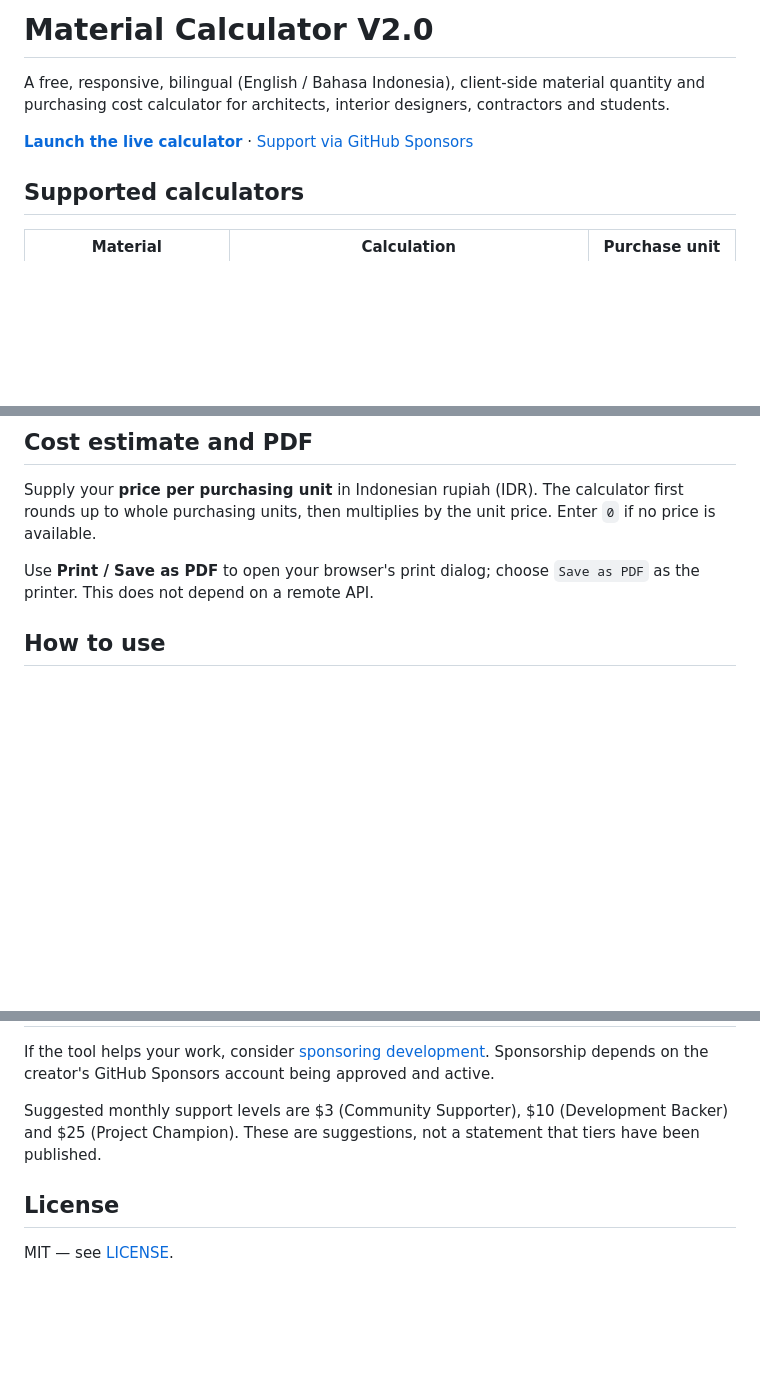
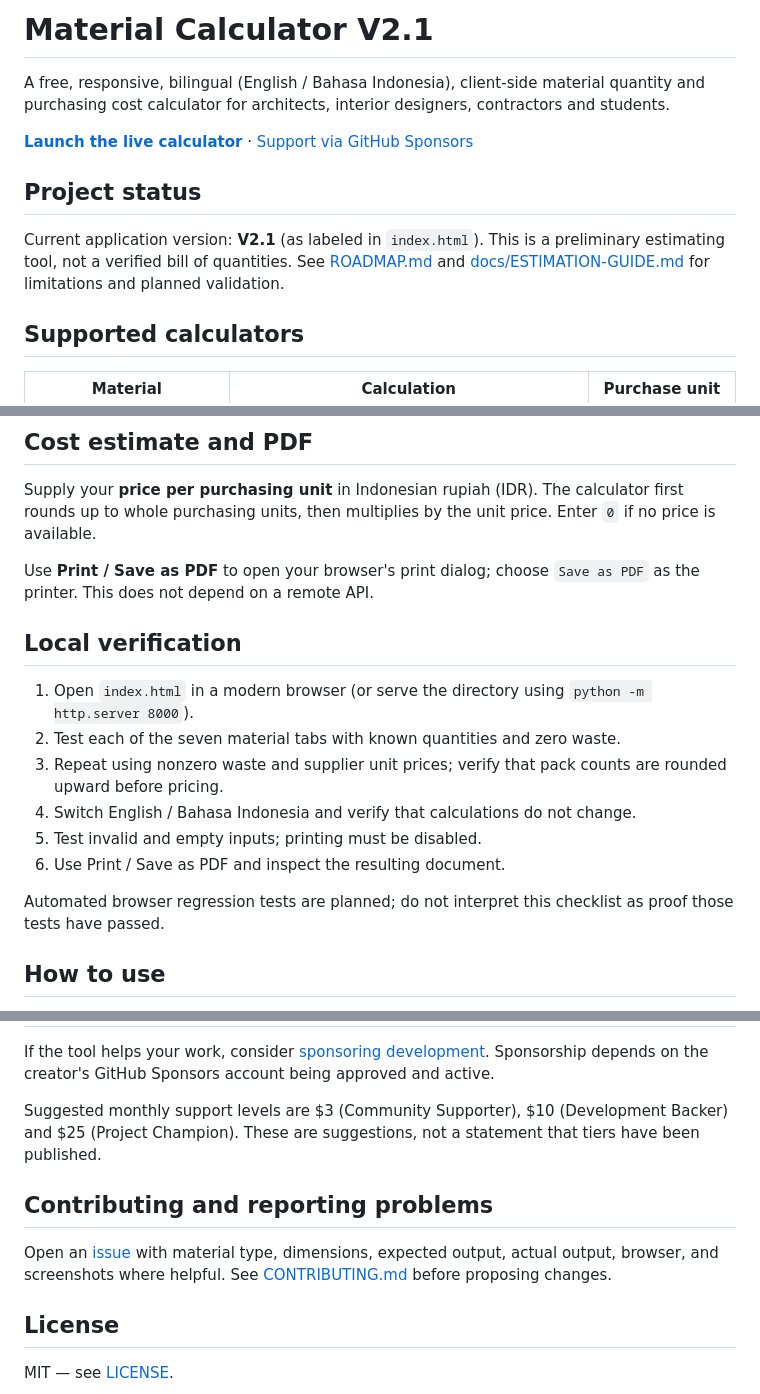
Before and after one commit to Chenmichaels-prog/Material-Calculator, a Markdown page: README.md, 3 parts joined by grey strips. Rendered like a GitHub page; blank space fills up the shorter version.

Commit message:
docs: align README with V2.1 and document verification

```diff
--- a/README.md
+++ b/README.md
@@ -1,8 +1,12 @@
-# Material Calculator V2.0
+# Material Calculator V2.1
 
 A free, responsive, bilingual (English / Bahasa Indonesia), client-side material quantity and purchasing cost calculator for architects, interior designers, contractors and students.
 
 **[Launch the live calculator](https://chenmichaels-prog.github.io/Material-Calculator/)** · [Support via GitHub Sponsors](https://github.com/sponsors/Chenmichaels-prog)
+
+## Project status
+
+Current application version: **V2.1** (as labeled in `index.html`). This is a preliminary estimating tool, not a verified bill of quantities. See [ROADMAP.md](ROADMAP.md) and [docs/ESTIMATION-GUIDE.md](docs/ESTIMATION-GUIDE.md) for limitations and planned validation.
 
 ## Supported calculators
 
@@ -25,6 +29,17 @@ Switch between **English** and **Bahasa Indonesia** using the language selector
 Supply your **price per purchasing unit** in Indonesian rupiah (IDR). The calculator first rounds up to whole purchasing units, then multiplies by the unit price. Enter `0` if no price is available.
 
 Use **Print / Save as PDF** to open your browser's print dialog; choose `Save as PDF` as the printer. This does not depend on a remote API.
+
+## Local verification
+
+1. Open `index.html` in a modern browser (or serve the directory using `python -m http.server 8000`).
+2. Test each of the seven material tabs with known quantities and zero waste.
+3. Repeat using nonzero waste and supplier unit prices; verify that pack counts are rounded upward before pricing.
+4. Switch English / Bahasa Indonesia and verify that calculations do not change.
+5. Test invalid and empty inputs; printing must be disabled.
+6. Use Print / Save as PDF and inspect the resulting document.
+
+Automated browser regression tests are planned; do not interpret this checklist as proof those tests have passed.
 
 ## How to use
 
@@ -54,6 +69,10 @@ If the tool helps your work, consider [sponsoring development](https://github.co
 
 Suggested monthly support levels are $3 (Community Supporter), $10 (Development Backer) and $25 (Project Champion). These are suggestions, not a statement that tiers have been published.
 
+## Contributing and reporting problems
+
+Open an [issue](https://github.com/Chenmichaels-prog/Material-Calculator/issues) with material type, dimensions, expected output, actual output, browser, and screenshots where helpful. See [CONTRIBUTING.md](CONTRIBUTING.md) before proposing changes.
+
 ## License
 
 MIT — see [LICENSE](LICENSE).
```
